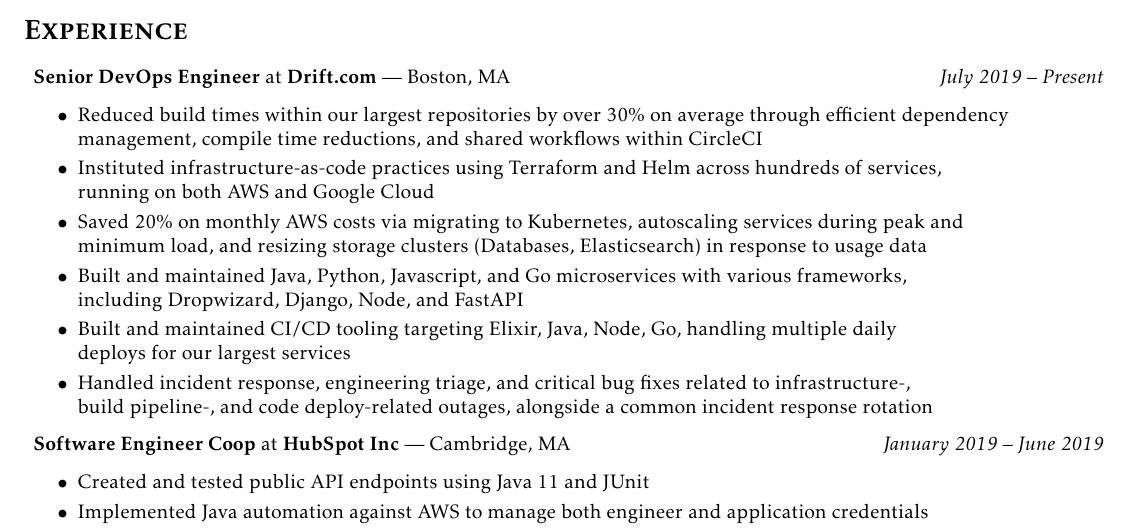
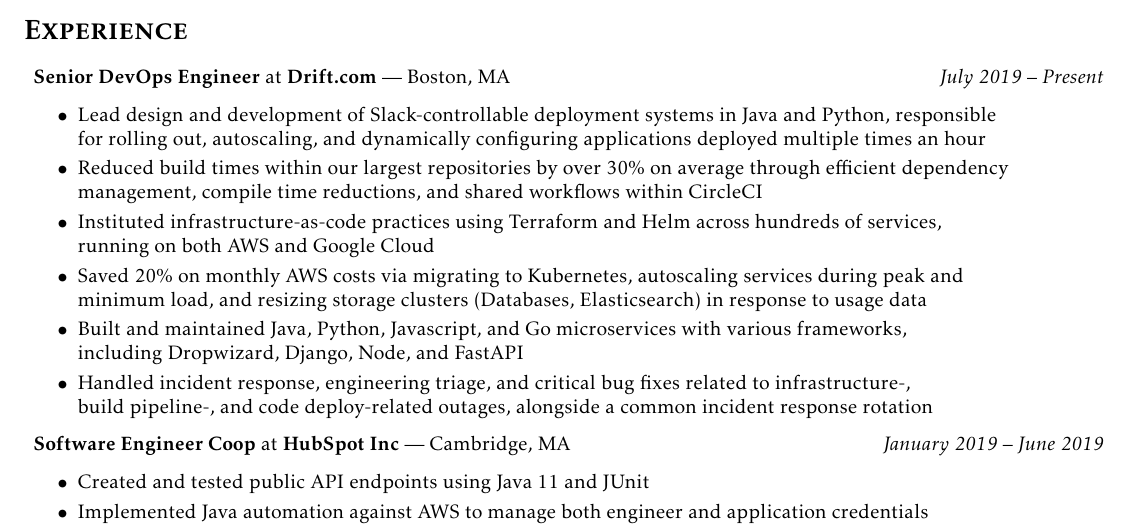
Before and after one commit to djreed/resume, a LaTeX CV (resume.tex): part of the page, cut so that both start at the same text. Compiled offline with pdfLaTeX.

Commit message:
Update with dev bullet

```diff
--- a/resume.tex
+++ b/resume.tex
@@ -45,6 +45,8 @@
 \begin{itemize}[label={},leftmargin=*]
   \item \textbf{Senior DevOps Engineer} at \textbf{Drift.com} --- Boston, MA \hfill {\em July 2019 -- Present}
   \begin{itemize}[label={$\bullet$}]
+    \item Lead design and development of Slack-controllable deployment systems in Java and Python, responsible\\
+          for rolling out, autoscaling, and dynamically configuring applications deployed multiple times an hour
     \item Reduced build times within our largest repositories by over 30\% on average through efficient dependency\\
           management, compile time reductions, and shared workflows within CircleCI
     \item Instituted infrastructure-as-code practices using Terraform and Helm across hundreds of services,\\
@@ -53,10 +55,9 @@
           minimum load, and resizing storage clusters (Databases, Elasticsearch) in response to usage data
     \item Built and maintained Java, Python, Javascript, and Go microservices with various frameworks,\\
           including Dropwizard, Django, Node, and FastAPI
-    \item Built and maintained CI/CD tooling targeting Elixir, Java, Node, Go, handling multiple daily\\
-          deploys for our largest services
     \item Handled incident response, engineering triage, and critical bug fixes related to infrastructure-,\\
           build pipeline-, and code deploy-related outages, alongside a common incident response rotation
+    %\item Built and maintained CI/CD tooling targeting Elixir, Java, Node, Go, handling multiple daily deploys for our largest services
   \end{itemize}
 
   \item \textbf{Software Engineer Coop} at \textbf{HubSpot Inc} --- Cambridge, MA \hfill {\em January 2019 -- June 2019}
```
Also changed, not shown: README.md, resume.pdf, resume.tex (4 more changed lines).
